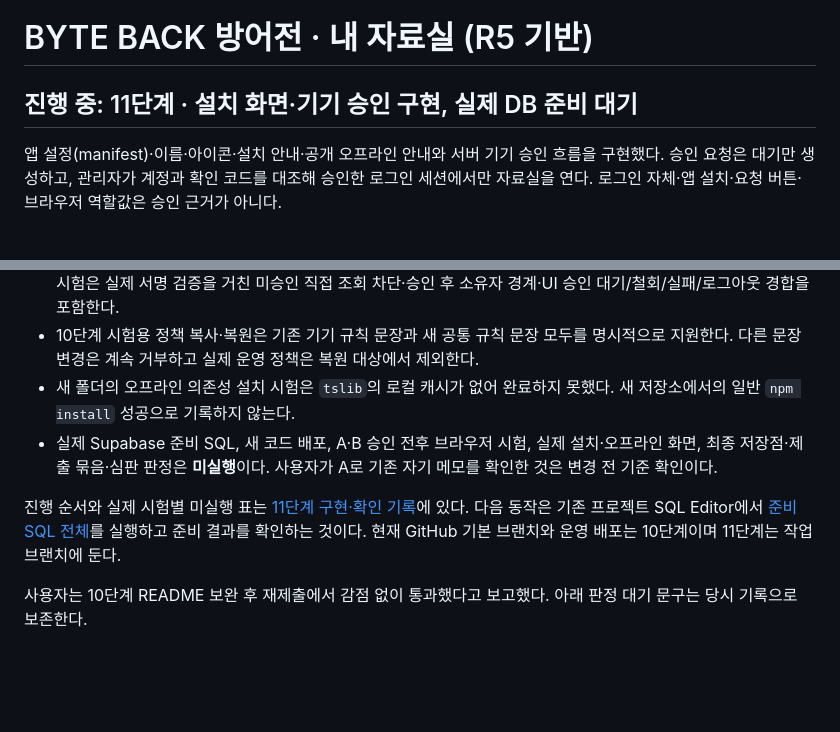
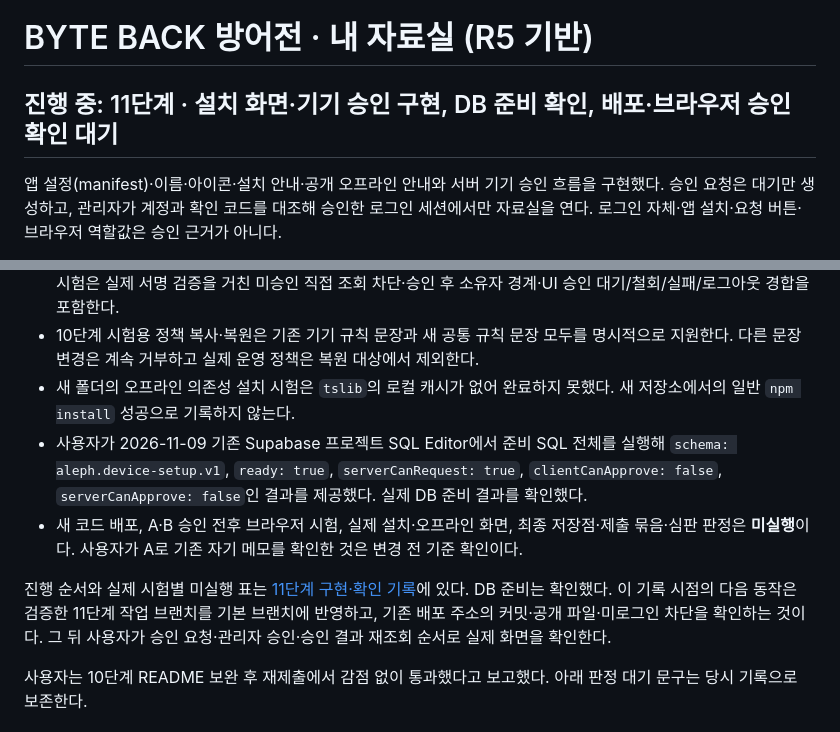
Before and after one commit to ChoiMgHub/choi-bujang-secret-vault, a Markdown page: README.md, 2 parts joined by grey strips. GitHub-like rendering; blank space fills up the shorter version.

Commit message:
docs: record verified step 11 database setup

```diff
--- a/README.md
+++ b/README.md
@@ -1,6 +1,6 @@
 # BYTE BACK 방어전 · 내 자료실 (R5 기반)
 
-## 진행 중: 11단계 · 설치 화면·기기 승인 구현, 실제 DB 준비 대기
+## 진행 중: 11단계 · 설치 화면·기기 승인 구현, DB 준비 확인, 배포·브라우저 승인 확인 대기
 
 앱 설정(manifest)·이름·아이콘·설치 안내·공개 오프라인 안내와 서버 기기 승인 흐름을 구현했다. 승인 요청은 대기만 생성하고, 관리자가 계정과 확인 코드를 대조해 승인한 로그인 세션에서만 자료실을 연다. 로그인 자체·앱 설치·요청 버튼·브라우저 역할값은 승인 근거가 아니다.
 
@@ -10,9 +10,10 @@
 - 자동 시험 **128개 통과**, 격리 PostgreSQL/WASM **12개 통과**, 로컬 빌드 성공, `git diff --check` 오류 없음. 새 시험은 실제 서명 검증을 거친 미승인 직접 조회 차단·승인 후 소유자 경계·UI 승인 대기/철회/실패/로그아웃 경합을 포함한다.
 - 10단계 시험용 정책 복사·복원은 기존 기기 규칙 문장과 새 공통 규칙 문장 모두를 명시적으로 지원한다. 다른 문장 변경은 계속 거부하고 실제 운영 정책은 복원 대상에서 제외한다.
 - 새 폴더의 오프라인 의존성 설치 시험은 `tslib`의 로컬 캐시가 없어 완료하지 못했다. 새 저장소에서의 일반 `npm install` 성공으로 기록하지 않는다.
-- 실제 Supabase 준비 SQL, 새 코드 배포, A·B 승인 전후 브라우저 시험, 실제 설치·오프라인 화면, 최종 저장점·제출 묶음·심판 판정은 **미실행**이다. 사용자가 A로 기존 자기 메모를 확인한 것은 변경 전 기준 확인이다.
+- 사용자가 2026-11-09 기존 Supabase 프로젝트 SQL Editor에서 준비 SQL 전체를 실행해 `schema: aleph.device-setup.v1`, `ready: true`, `serverCanRequest: true`, `clientCanApprove: false`, `serverCanApprove: false`인 결과를 제공했다. 실제 DB 준비 결과를 확인했다.
+- 새 코드 배포, A·B 승인 전후 브라우저 시험, 실제 설치·오프라인 화면, 최종 저장점·제출 묶음·심판 판정은 **미실행**이다. 사용자가 A로 기존 자기 메모를 확인한 것은 변경 전 기준 확인이다.
 
-진행 순서와 실제 시험별 미실행 표는 [11단계 구현·확인 기록](docs/STEP11_PWA.md)에 있다. 다음 동작은 기존 프로젝트 SQL Editor에서 [준비 SQL 전체](sql/step11-device-approval.sql)를 실행하고 준비 결과를 확인하는 것이다. 현재 GitHub 기본 브랜치와 운영 배포는 10단계이며 11단계는 작업 브랜치에 둔다.
+진행 순서와 실제 시험별 미실행 표는 [11단계 구현·확인 기록](docs/STEP11_PWA.md)에 있다. DB 준비는 확인했다. 이 기록 시점의 다음 동작은 검증한 11단계 작업 브랜치를 기본 브랜치에 반영하고, 기존 배포 주소의 커밋·공개 파일·미로그인 차단을 확인하는 것이다. 그 뒤 사용자가 승인 요청·관리자 승인·승인 결과 재조회 순서로 실제 화면을 확인한다.
 
 사용자는 10단계 README 보완 후 재제출에서 감점 없이 통과했다고 보고했다. 아래 판정 대기 문구는 당시 기록으로 보존한다.
 
```
Also changed, not shown: docs/STEP11_PWA.md (+2 -1 lines).
